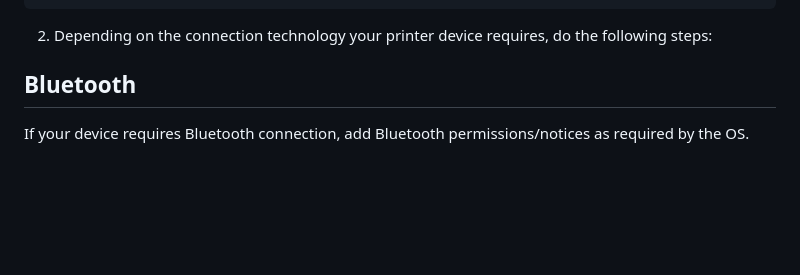
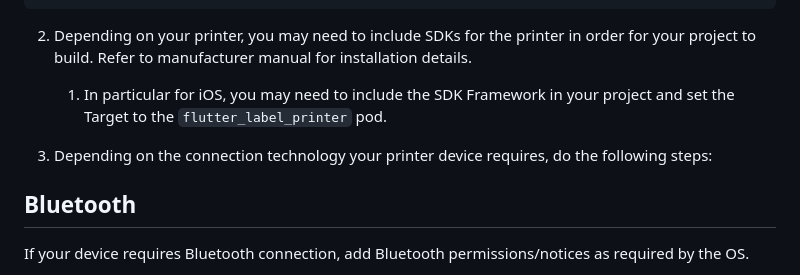
Before and after one commit to gogovan/flutter-label-printer, a Markdown page: README.md, the part around the change. GitHub-like rendering; blank space fills up the shorter version.

````diff
--- a/README.md
+++ b/README.md
@@ -32,7 +32,10 @@ android {
 }
 ```
 
-2. Depending on the connection technology your printer device requires, do the following steps:
+2. Depending on your printer, you may need to include SDKs for the printer in order for your project to build. Refer to manufacturer manual for installation details.
+   1. In particular for iOS, you may need to include the SDK Framework in your project and set the Target to the `flutter_label_printer` pod.
+
+3. Depending on the connection technology your printer device requires, do the following steps:
 
 ## Bluetooth
 
````
